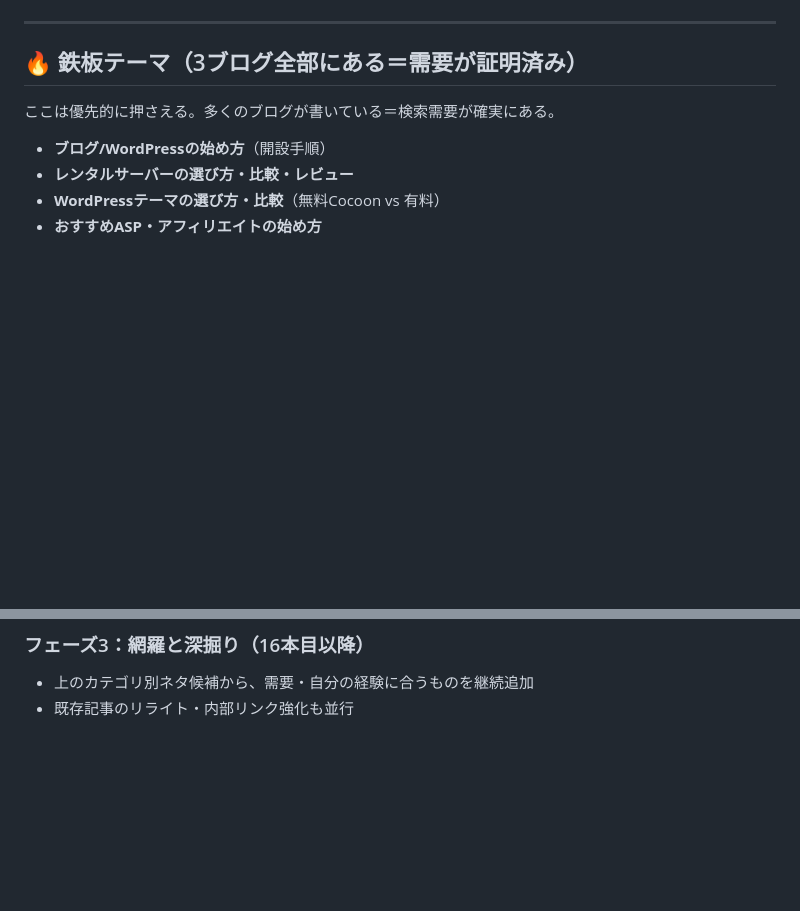
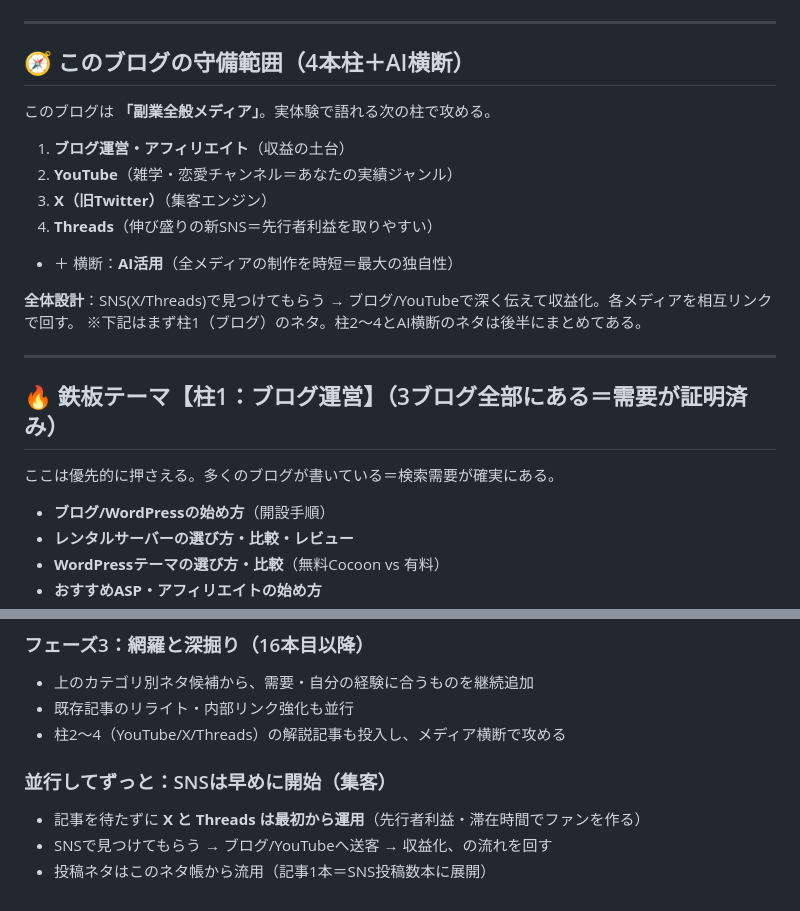
Before and after one commit to insideedgeworking-cyber/blog-posts, a Markdown page: docs/ネタ帳.md, 2 parts joined by grey strips. Rendered like a GitHub page; blank space fills up the shorter version.

Commit message:
docs: ネタ帳を副業全般メディア版に拡張（YouTube/X/Threads/副業全般/AI横断・2026トレンド反映）
Co-Authored-By: Claude Opus 4.8 <noreply@anthropic.com>

```diff
--- a/docs/ネタ帳.md
+++ b/docs/ネタ帳.md
@@ -19,7 +19,20 @@
 
 ---
 
-## 🔥 鉄板テーマ（3ブログ全部にある＝需要が証明済み）
+## 🧭 このブログの守備範囲（4本柱＋AI横断）
+このブログは **「副業全般メディア」**。実体験で語れる次の柱で攻める。
+1. **ブログ運営・アフィリエイト**（収益の土台）
+2. **YouTube**（雑学・恋愛チャンネル＝あなたの実績ジャンル）
+3. **X（旧Twitter）**（集客エンジン）
+4. **Threads**（伸び盛りの新SNS＝先行者利益を取りやすい）
+- ＋ 横断：**AI活用**（全メディアの制作を時短＝最大の独自性）
+
+**全体設計**：SNS(X/Threads)で見つけてもらう → ブログ/YouTubeで深く伝えて収益化。各メディアを相互リンクで回す。
+※下記はまず柱1（ブログ）のネタ。柱2〜4とAI横断のネタは後半にまとめてある。
+
+---
+
+## 🔥 鉄板テーマ【柱1：ブログ運営】（3ブログ全部にある＝需要が証明済み）
 ここは優先的に押さえる。多くのブログが書いている＝検索需要が確実にある。
 - **ブログ/WordPressの始め方**（開設手順）
 - **レンタルサーバーの選び方・比較・レビュー**
@@ -206,3 +271,9 @@ Tsuzukiが最も力を入れている領域の一つ。「書いて稼ぐ」入
 ### フェーズ3：網羅と深掘り（16本目以降）
 - 上のカテゴリ別ネタ候補から、需要・自分の経験に合うものを継続追加
 - 既存記事のリライト・内部リンク強化も並行
+- 柱2〜4（YouTube/X/Threads）の解説記事も投入し、メディア横断で攻める
+
+### 並行してずっと：SNSは早めに開始（集客）
+- 記事を待たずに **X と Threads は最初から運用**（先行者利益・滞在時間でファンを作る）
+- SNSで見つけてもらう → ブログ/YouTubeへ送客 → 収益化、の流れを回す
+- 投稿ネタはこのネタ帳から流用（記事1本＝SNS投稿数本に展開）
```
Also changed, not shown: other parts of docs/ネタ帳.md (+52 -0 lines).
